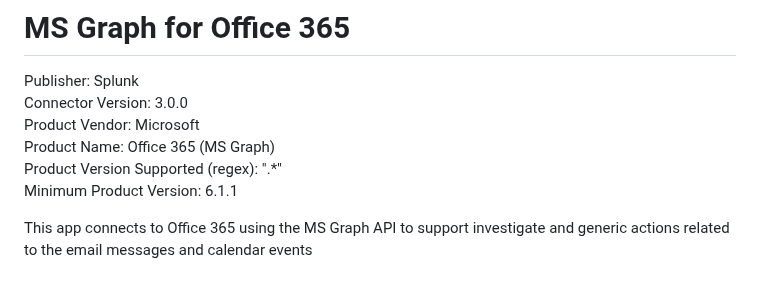
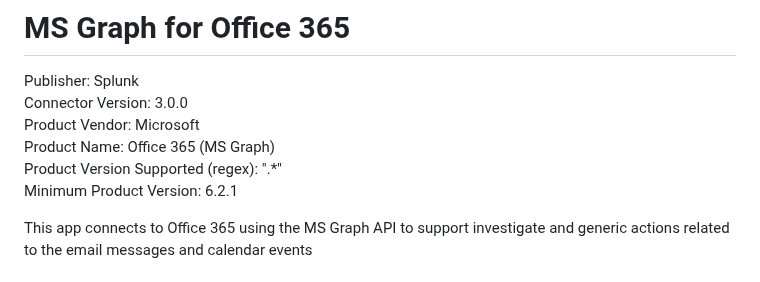
Before and after one commit to splunk-soar-connectors/msgraphforoffice365, a Markdown page: README.md, the part around the change. Rendered like a GitHub page.

```diff
--- a/README.md
+++ b/README.md
@@ -6,7 +6,7 @@ Connector Version: 3.0.0
 Product Vendor: Microsoft
 Product Name: Office 365 (MS Graph)
 Product Version Supported (regex): ".\*"
-Minimum Product Version: 6.1.1
+Minimum Product Version: 6.2.1
 
 This app connects to Office 365 using the MS Graph API to support investigate and generic actions related to the email messages and calendar events
 
```
